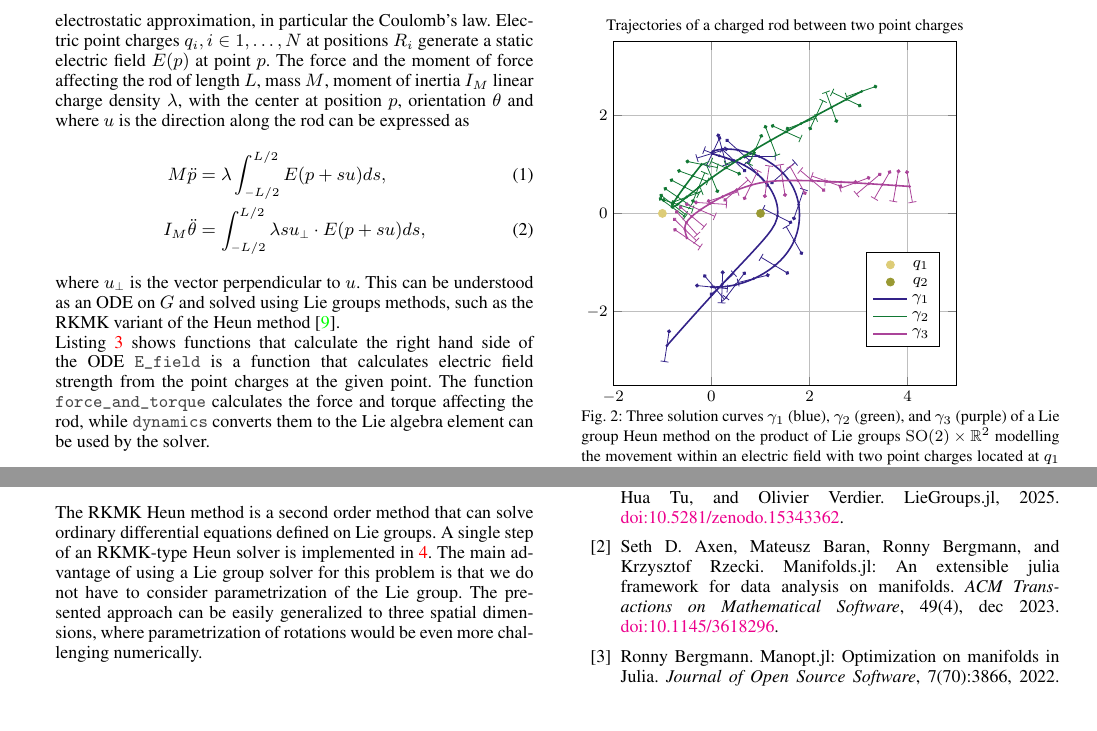
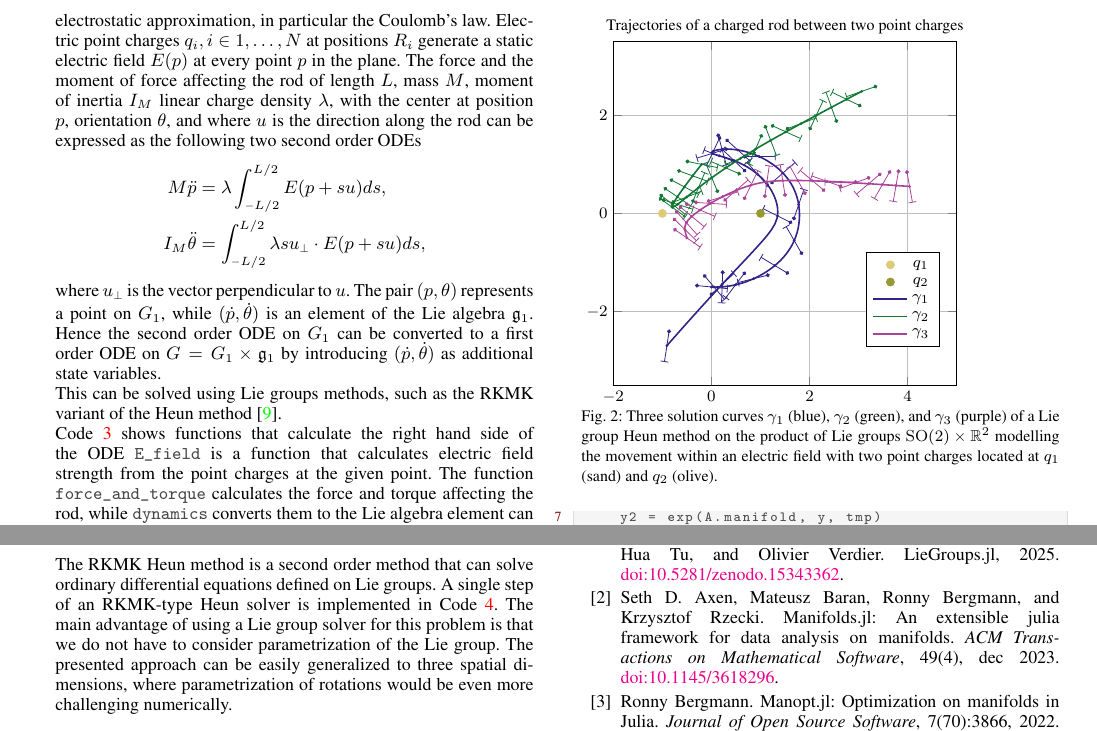
Before and after one commit to JuliaManifolds/LieGroups.jl, a LaTeX document (paper/paper.tex): two parts of page 7 of 8, joined at a grey line, cut so that both start at the same text, the shorter picture padded with empty space. Compiled offline with pdfLaTeX.

Commit message:
Rephrase a few sentences in 5.2

```diff
--- a/paper/paper.tex
+++ b/paper/paper.tex
@@ -627,15 +627,17 @@ For example, the state of a charged metal rod moving on a plane can be specified
 Such state naturally belongs to a Lie group: a direct product of \(G_1 = \mathrm{SO}(2) \times \mathbb{R}^2\) and its Lie algebra, \(\mathfrak{g}_1\), denoted \(G = G_1 \times \mathfrak{g}_1\).
 The ordinary differential equation governing the dynamics of the system can be derived from the electrostatic approximation, in particular the Coulomb's law.
-Electric point charges \(q_i, i \in {1, \dots, N}\) at positions \(R_i\) generate a static electric field \(E(p)\) at point \(p\).
-The force and the moment of force affecting the rod of length \(L\), mass \(M\), moment of inertia \(I_M\) linear charge density \(\lambda\), with the center at position \(p\), orientation \(\theta\) and where \(u\) is the direction along the rod can be expressed as
-\begin{align}
+Electric point charges \(q_i, i \in {1, \dots, N}\) at positions \(R_i\) generate a static electric field \(E(p)\) at every point \(p\) in the plane.
+The force and the moment of force affecting the rod of length \(L\), mass \(M\), moment of inertia \(I_M\) linear charge density \(\lambda\), with the center at position \(p\), orientation \(\theta\), and where \(u\) is the direction along the rod can be expressed as the following two second order ODEs
+\begin{align*}
     M\ddot{p} &= \lambda \int_{-L/2}^{L/2} E(p + su) ds,  \\
     I_M \ddot{\theta} &= \int_{-L/2}^{L/2} \lambda s u_{\perp} \cdot E(p + su) ds,
-\end{align}
-where \(u_{\perp}\) is the vector perpendicular to \(u\).
-This can be understood as an ODE on \(G\) and solved using Lie groups methods, such as the RKMK variant of the Heun method~\cite{IserlesMunthe-KaasNoersettZanna:2000}.
+\end{align*}
+where \(u_{\perp}\) is the vector perpendicular to \(u\). The pair \((p, \theta)\) represents a point on \(G_1\), while \((\dot{p}, \dot{\theta})\) is an element of the Lie algebra \(\mathfrak{g}_1\).
+Hence the second order ODE on \(G_1\) can be converted to a first order ODE on \(G = G_1 \times \mathfrak{g}_1\) by introducing \((\dot{p}, \dot{\theta})\) as additional state variables.
 
-Listing~\ref{lst:rod-dynamics} shows functions that calculate the right hand side of the ODE \lstinline{E_field} is a function that calculates electric field strength from the point charges at the given point.
+This can be solved using Lie groups methods, such as the RKMK variant of the Heun method~\cite{IserlesMunthe-KaasNoersettZanna:2000}.
+
+Code~\ref{lst:rod-dynamics} shows functions that calculate the right hand side of the ODE \lstinline{E_field} is a function that calculates electric field strength from the point charges at the given point.
 The function \lstinline{force_and_torque} calculates the force and torque affecting the rod, while \lstinline{dynamics} converts them to the Lie algebra element can be used by the solver.
 \begin{lstlisting}[
     language = Julia,
@@ -666,7 +668,7 @@ end
 \end{lstlisting}
 
 The RKMK Heun method is a second order method that can solve ordinary differential equations defined on Lie groups.
-A single step of an RKMK-type Heun solver is implemented in~\ref{lst:heun}.
+A single step of an RKMK-type Heun solver is implemented in Code~\ref{lst:heun}.
 The main advantage of using a Lie group solver for this problem is that we do not have to consider parametrization of the Lie group.
 The presented approach can be easily generalized to three spatial dimensions, where parametrization of rotations would be even more challenging numerically.
 
```
Also changed, not shown: paper/paper.pdf, paper/paper.tex (2 more changed lines).
